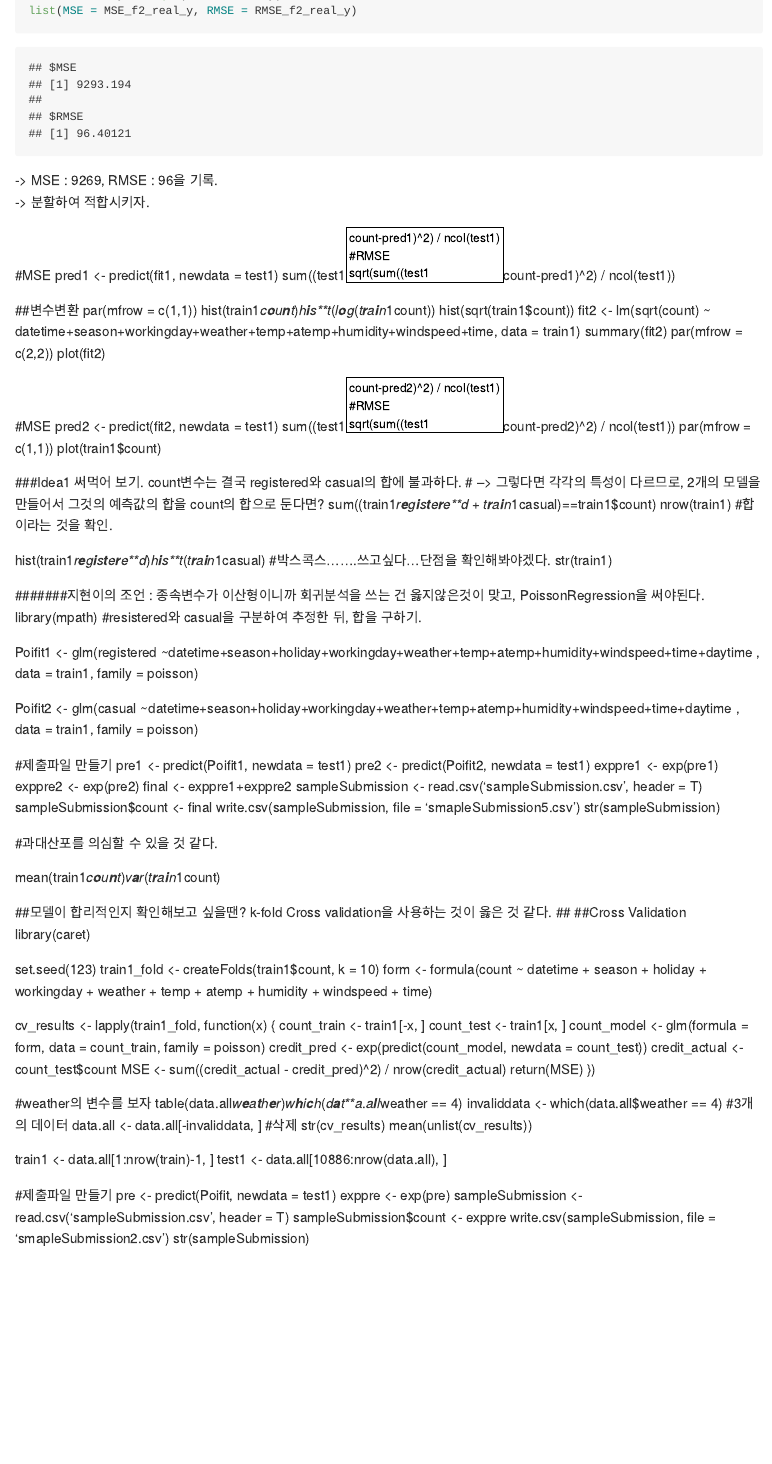
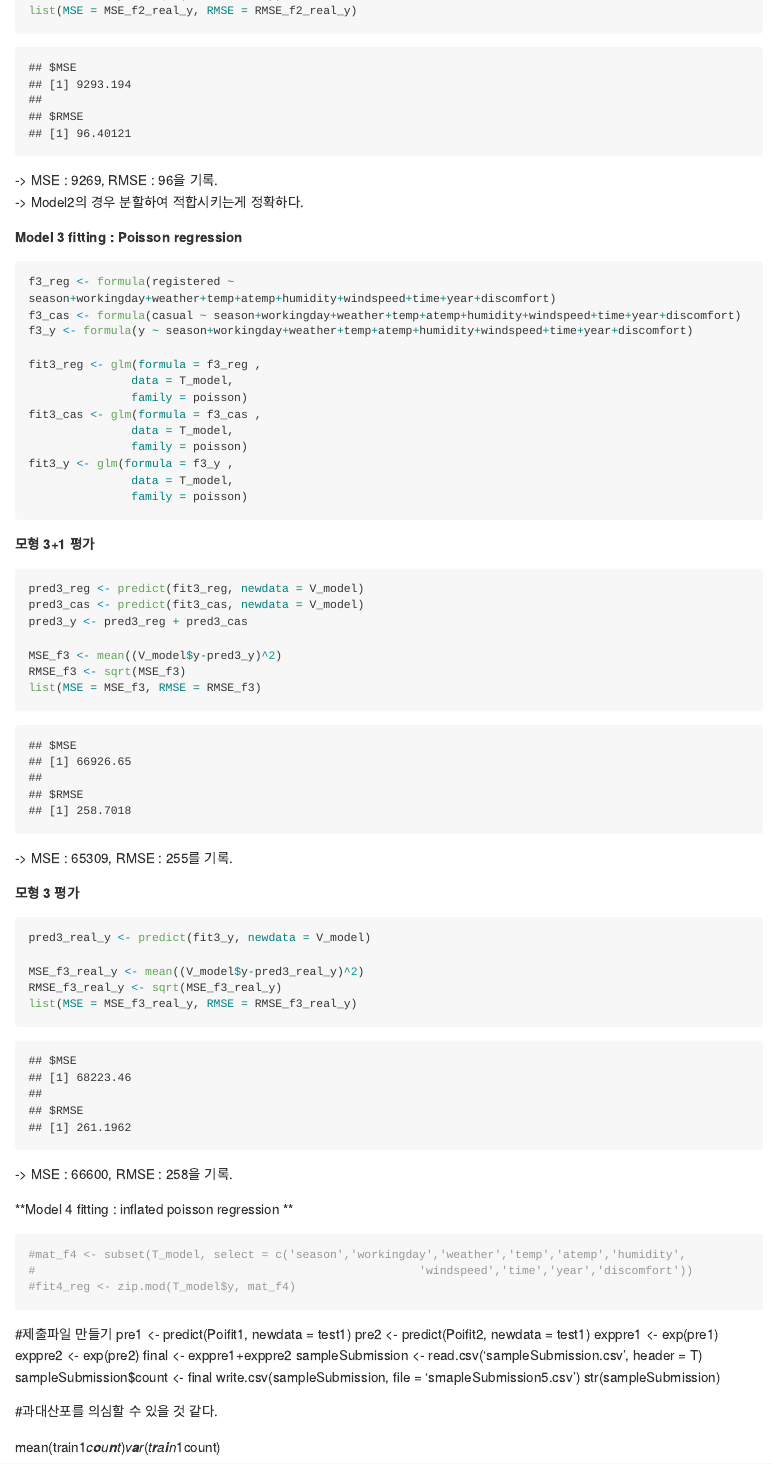
Before and after one commit to jrchun/BikeSharing, an R Markdown document (Bike_Sharing_Demand_md.Rmd): the page in a window 1100 px wide, from 5950 px down. Rendered offline with R 4.5, knitr and Pandoc, with nearby package versions; long lines of code are wrapped.

Commit message:
Fail to fitting Zero inflated poisson regression

````diff
--- a/Bike_Sharing_Demand_md.Rmd
+++ b/Bike_Sharing_Demand_md.Rmd
@@ -622,27 +622,26 @@ list(MSE = MSE_f2_real_y, RMSE = RMSE_f2_real_y)
 
+**Model 3 fitting : Poisson regression**
 
-#MSE
-pred1 <- predict(fit1, newdata = test1)
-sum((test1$count-pred1)^2) / ncol(test1)
-#RMSE
-sqrt(sum((test1$count-pred1)^2) / ncol(test1))
+```{r}
+f3_reg <- formula(registered ~ season+workingday+weather+temp+atemp+humidity+windspeed+time+year+discomfort)
+f3_cas <- formula(casual ~ season+workingday+weather+temp+atemp+humidity+windspeed+time+year+discomfort)
+f3_y <- formula(y ~ season+workingday+weather+temp+atemp+humidity+windspeed+time+year+discomfort)
 
-##변수변환
-par(mfrow = c(1,1))
-hist(train1$count)
-hist(log(train1$count))
-hist(sqrt(train1$count))
-fit2 <- lm(sqrt(count) ~ datetime+season+workingday+weather+temp+atemp+humidity+windspeed+time, data = train1)
-summary(fit2)
-par(mfrow = c(2,2))
-plot(fit2)
+fit3_reg <- glm(formula = f3_reg ,
+               data = T_model,
+               family = poisson)
+fit3_cas <- glm(formula = f3_cas ,
+               data = T_model,
+               family = poisson)
+fit3_y <- glm(formula = f3_y ,
+               data = T_model,
+               family = poisson)
+```
 
-#MSE
-pred2 <- predict(fit2, newdata = test1)
-sum((test1$count-pred2)^2) / ncol(test1)
-#RMSE
-sqrt(sum((test1$count-pred2)^2) / ncol(test1))
-par(mfrow = c(1,1))
-plot(train1$count)
+**모형 3+1 평가**
 
+```{r}
+pred3_reg <- predict(fit3_reg, newdata = V_model)
+pred3_cas <- predict(fit3_cas, newdata = V_model)
+pred3_y <- pred3_reg + pred3_cas
 
@@ -652,2 +648,3 @@ sum((train1$registered+train1$casual)==train1$count)
-nrow(train1)
-#합이라는 것을 확인.
+MSE_f3 <- mean((V_model$y-pred3_y)^2)
+RMSE_f3 <- sqrt(MSE_f3)
+list(MSE = MSE_f3, RMSE = RMSE_f3)
@@ -658,16 +653,23 @@ hist(train1$casual)
-str(train1)
+-> MSE : 65309, RMSE : 255를 기록.
 
-#######지현이의 조언 : 종속변수가 이산형이니까 회귀분석을 쓰는 건 옳지않은것이 맞고, PoissonRegression을 써야된다.
-library(mpath)
-#resistered와 casual을 구분하여 추정한 뒤, 합을 구하기.
+**모형 3 평가**
 
-Poifit1 <- glm(registered ~datetime+season+holiday+workingday+weather+temp+atemp+humidity+windspeed+time+daytime ,
-              data = train1,
-              family = poisson)
+```{r}
+pred3_real_y <- predict(fit3_y, newdata = V_model)
 
-Poifit2 <- glm(casual ~datetime+season+holiday+workingday+weather+temp+atemp+humidity+windspeed+time+daytime ,
-               data = train1,
-               family = poisson)
+MSE_f3_real_y <- mean((V_model$y-pred3_real_y)^2)
+RMSE_f3_real_y <- sqrt(MSE_f3_real_y)
+list(MSE = MSE_f3_real_y, RMSE = RMSE_f3_real_y)
+```
+
+-> MSE : 66600, RMSE : 258을 기록.
+
+**Model 4 fitting : inflated poisson regression **
+```{r}
+#mat_f4 <- subset(T_model, select = c('season','workingday','weather','temp','atemp','humidity',
+#                                                        'windspeed','time','year','discomfort'))
+#fit4_reg <- zip.mod(T_model$y, mat_f4)
+```
 
 
 
@@ -688,42 +690,6 @@ mean(train1$count)
 var(train1$count)
 
 
-##모델이 합리적인지 확인해보고 싶을땐? k-fold Cross validation을 사용하는 것이 옳은 것 같다.
-##
-##Cross Validation
-library(caret)
-
-set.seed(123)
-train1_fold <- createFolds(train1$count, k = 10)
-form <- formula(count ~ datetime + season + holiday + workingday + weather +
-                  temp + atemp + humidity + windspeed + time)
-
-cv_results <- lapply(train1_fold, function(x) {
-  count_train <- train1[-x, ]
-  count_test <- train1[x, ]
-  count_model <- glm(formula = form,
-                     data = count_train,
-                     family = poisson)
-  credit_pred <- exp(predict(count_model, newdata = count_test))
-  credit_actual <- count_test$count
-  MSE <- sum((credit_actual - credit_pred)^2) / nrow(credit_actual)
-  return(MSE)
-})
-
-#weather의 변수를 보자
-table(data.all$weather)
-which(data.all$weather == 4)
-invaliddata <- which(data.all$weather == 4)
-#3개의 데이터
-data.all <- data.all[-invaliddata, ]
-#삭제
-str(cv_results)
-mean(unlist(cv_results))
-
-train1 <- data.all[1:nrow(train)-1, ]
-test1 <- data.all[10886:nrow(data.all), ]
-
-
 
 #제출파일 만들기
 pre <- predict(Poifit, newdata = test1)
````
Also changed, not shown: Bike_Sharing_Demand_md.md, Bike_Sharing_Demand_md.Rmd (11 more changed lines).
